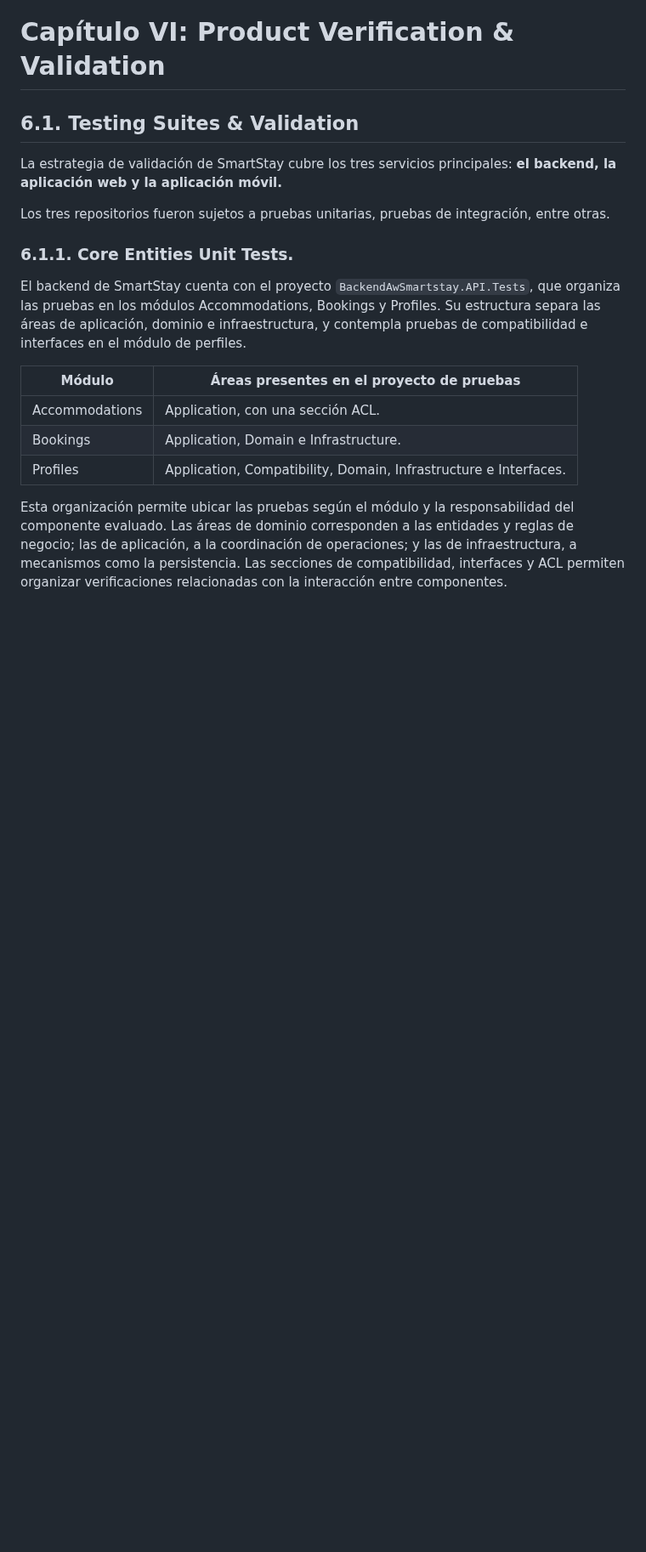
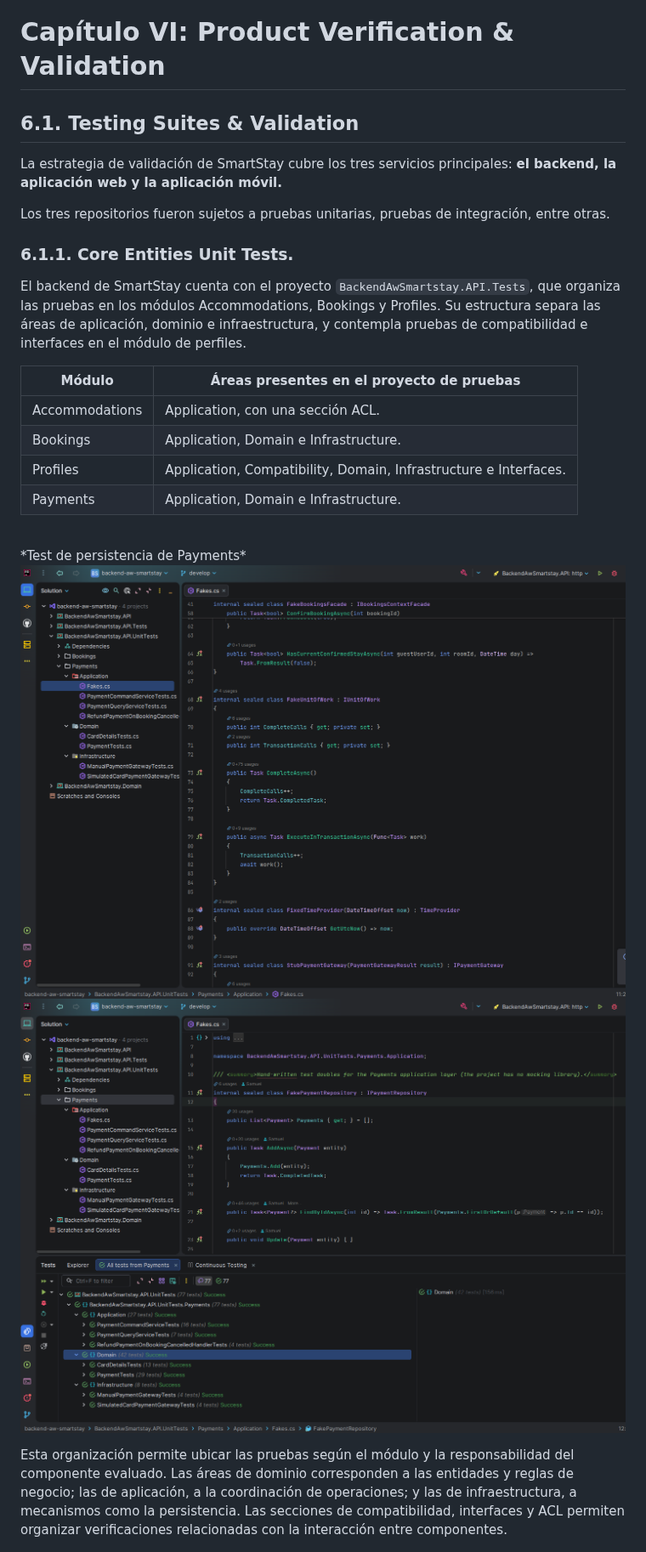
Before and after one commit to 9097-Experimentos-SmartStay/Report, a Markdown page: docs/08-chapter-6.md, the part around the change. Shown at 85% size. Rendered like a GitHub page; pictures changed too: assets/chapter-6/core-entities-tests/payments-bc-test.png (added), assets/chapter-6/core-entities-tests/payments-test-suceed.png (added); blank space fills up the shorter version.

Commit message:
docs: add new payment test images and update Chapter VI

```diff
--- a/docs/08-chapter-6.md
+++ b/docs/08-chapter-6.md
@@ -15,6 +15,13 @@ El backend de SmartStay cuenta con el proyecto `BackendAwSmartstay.API.Tests`, q
 | Accommodations | Application, con una sección ACL. |
 | Bookings | Application, Domain e Infrastructure. |
 | Profiles | Application, Compatibility, Domain, Infrastructure e Interfaces. |
+| Payments | Application, Domain e Infrastructure. |
+
+<br>
+*Test de persistencia de Payments*
+
+![payments-bc-test](../assets/chapter-6/core-entities-tests/payments-bc-test.png)
+![payments-test-suceed](../assets/chapter-6/core-entities-tests/payments-test-suceed.png)
 
 Esta organización permite ubicar las pruebas según el módulo y la responsabilidad del componente evaluado. Las áreas de dominio corresponden a las entidades y reglas de negocio; las de aplicación, a la coordinación de operaciones; y las de infraestructura, a mecanismos como la persistencia. Las secciones de compatibilidad, interfaces y ACL permiten organizar verificaciones relacionadas con la interacción entre componentes.
 
```
